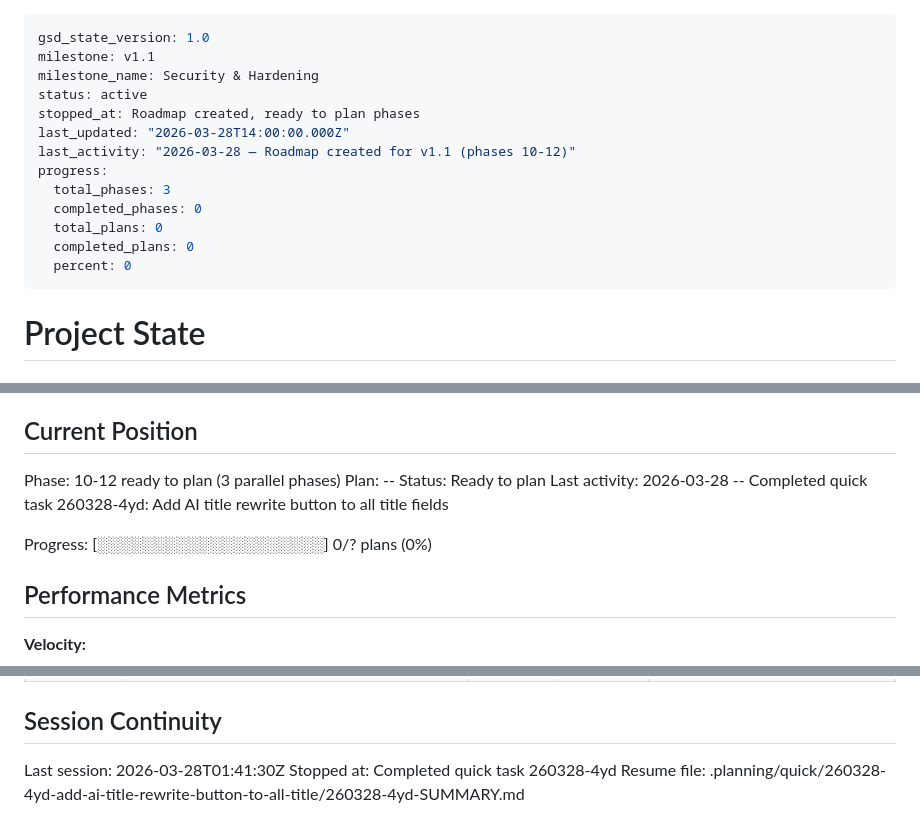
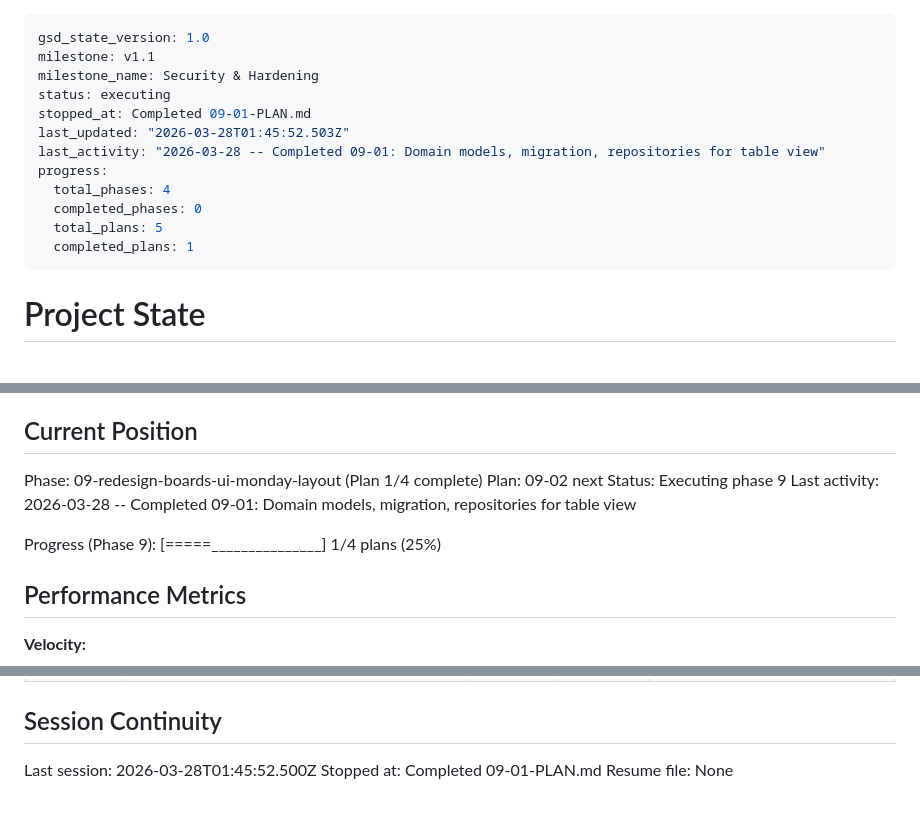
Before and after one commit to otolis/FocusForge, a Markdown page: .planning/STATE.md, 3 parts joined by grey strips. Rendered like a GitHub page.

```diff
--- a/.planning/STATE.md
+++ b/.planning/STATE.md
@@ -2,16 +2,15 @@
 gsd_state_version: 1.0
 milestone: v1.1
 milestone_name: Security & Hardening
-status: active
-stopped_at: Roadmap created, ready to plan phases
-last_updated: "2026-03-28T14:00:00.000Z"
-last_activity: "2026-03-28 — Roadmap created for v1.1 (phases 10-12)"
+status: executing
+stopped_at: Completed 09-01-PLAN.md
+last_updated: "2026-03-28T01:45:52.503Z"
+last_activity: "2026-03-28 -- Completed 09-01: Domain models, migration, repositories for table view"
 progress:
-  total_phases: 3
+  total_phases: 4
   completed_phases: 0
-  total_plans: 0
-  completed_plans: 0
-  percent: 0
+  total_plans: 5
+  completed_plans: 1
 ---
 
 # Project State
@@ -25,12 +24,12 @@ See: .planning/PROJECT.md (updated 2026-03-28)
 
 ## Current Position
 
-Phase: 10-12 ready to plan (3 parallel phases)
-Plan: --
-Status: Ready to plan
-Last activity: 2026-03-28 -- Completed quick task 260328-4yd: Add AI title rewrite button to all title fields
+Phase: 09-redesign-boards-ui-monday-layout (Plan 1/4 complete)
+Plan: 09-02 next
+Status: Executing phase 9
+Last activity: 2026-03-28 -- Completed 09-01: Domain models, migration, repositories for table view
 
-Progress: [░░░░░░░░░░░░░░░░░░░░] 0/? plans (0%)
+Progress (Phase 9): [=====_______________] 1/4 plans (25%)
 
 ## Performance Metrics
 
@@ -89,6 +91,6 @@ None yet.
 
 ## Session Continuity
 
-Last session: 2026-03-28T01:41:30Z
-Stopped at: Completed quick task 260328-4yd
-Resume file: .planning/quick/260328-4yd-add-ai-title-rewrite-button-to-all-title/260328-4yd-SUMMARY.md
+Last session: 2026-03-28T01:45:52.500Z
+Stopped at: Completed 09-01-PLAN.md
+Resume file: None
```
Also changed, not shown: other parts of .planning/STATE.md (+3 -0 lines), .planning/ROADMAP.md (added, +119 -0 lines), 1 other file.
